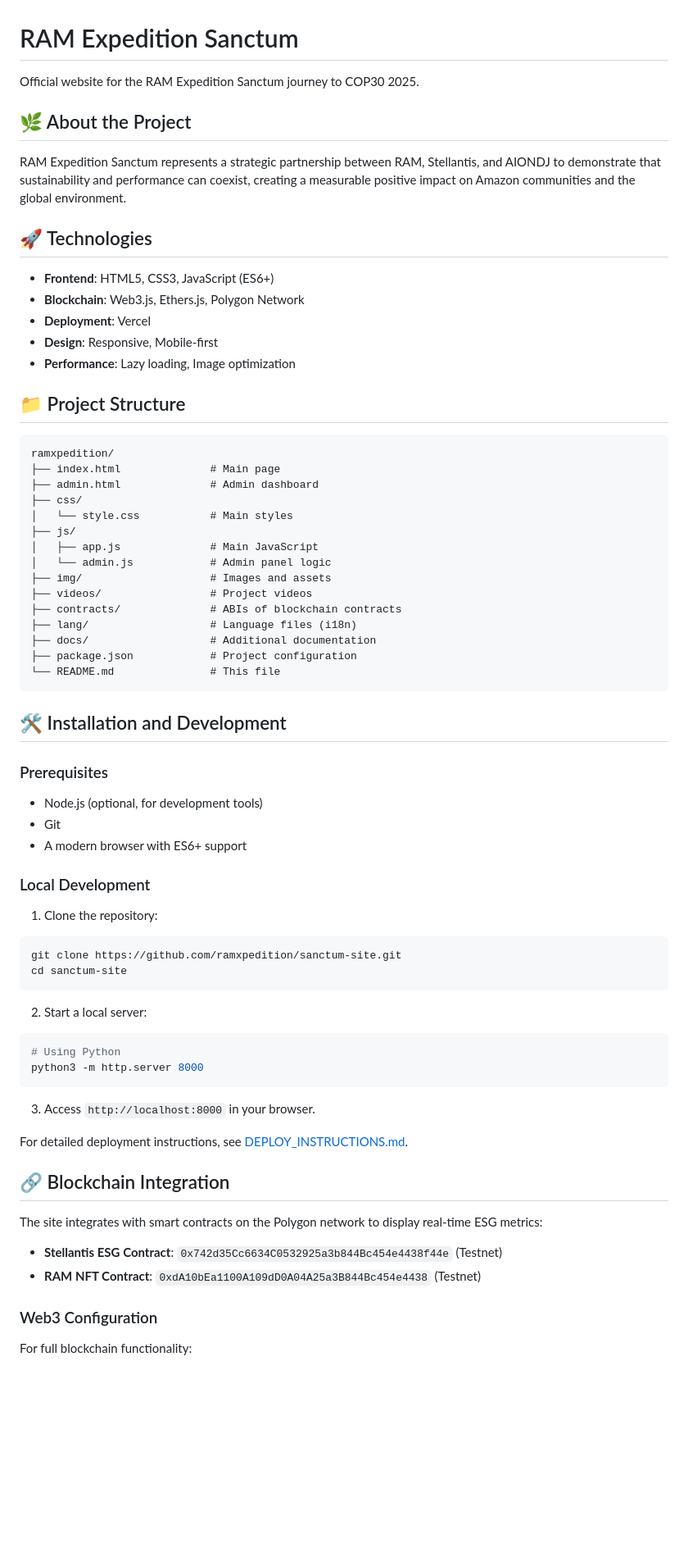
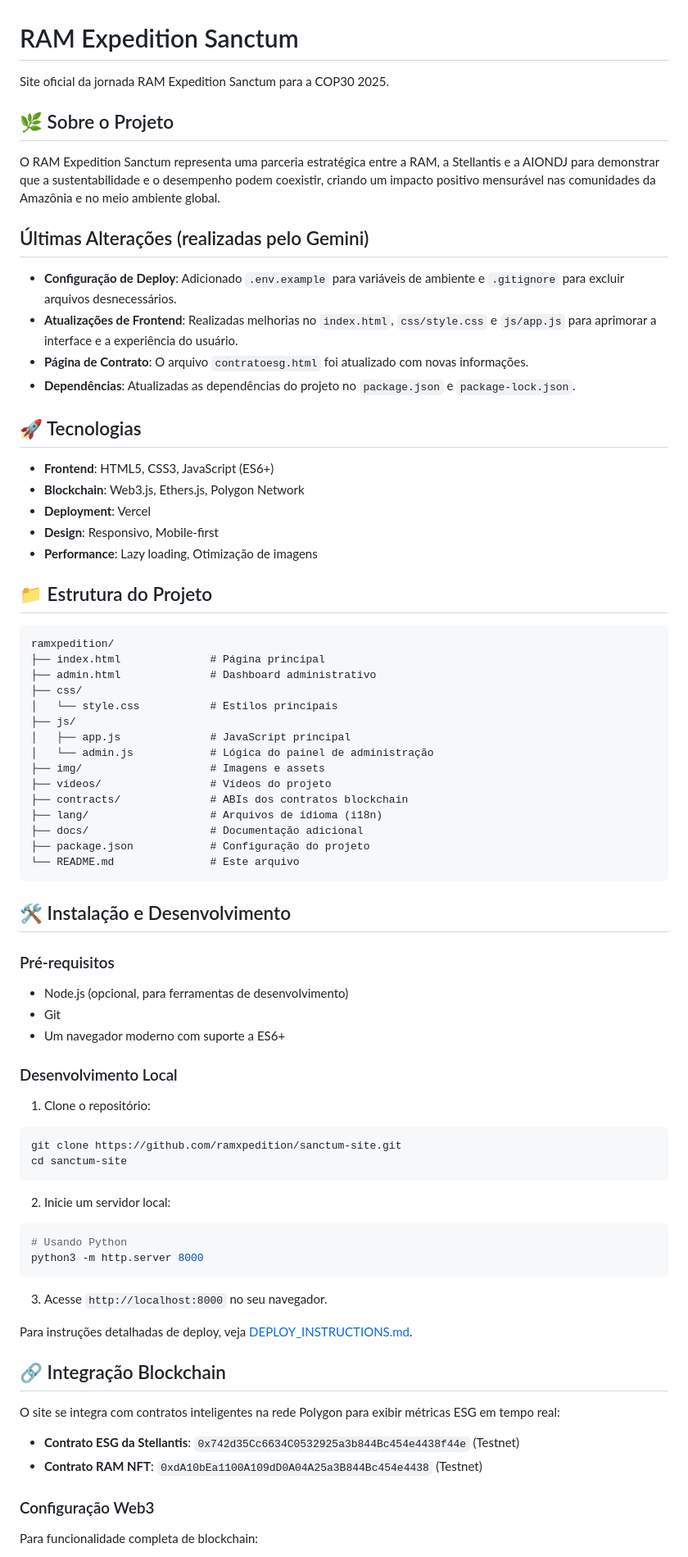
Before and after one commit to SanctumPortal/ramxpeditionsanctum, a Markdown page: README.md, the part around the change printed below. Shown: that part at 82% size. Drawn GitHub-style; blank space fills up the shorter version.

````diff
--- a/README.md
+++ b/README.md
@@ -1,72 +1,79 @@
 # RAM Expedition Sanctum
 
-Official website for the RAM Expedition Sanctum journey to COP30 2025.
+Site oficial da jornada RAM Expedition Sanctum para a COP30 2025.
 
-## 🌿 About the Project
+## 🌿 Sobre o Projeto
 
-RAM Expedition Sanctum represents a strategic partnership between RAM, Stellantis, and AIONDJ to demonstrate that sustainability and performance can coexist, creating a measurable positive impact on Amazon communities and the global environment.
+O RAM Expedition Sanctum representa uma parceria estratégica entre a RAM, a Stellantis e a AIONDJ para demonstrar que a sustentabilidade e o desempenho podem coexistir, criando um impacto positivo mensurável nas comunidades da Amazônia e no meio ambiente global.
 
-## 🚀 Technologies
+## Últimas Alterações (realizadas pelo Gemini)
+
+- **Configuração de Deploy**: Adicionado `.env.example` para variáveis de ambiente e `.gitignore` para excluir arquivos desnecessários.
+- **Atualizações de Frontend**: Realizadas melhorias no `index.html`, `css/style.css` e `js/app.js` para aprimorar a interface e a experiência do usuário.
+- **Página de Contrato**: O arquivo `contratoesg.html` foi atualizado com novas informações.
+- **Dependências**: Atualizadas as dependências do projeto no `package.json` e `package-lock.json`.
+
+## 🚀 Tecnologias
 
 - **Frontend**: HTML5, CSS3, JavaScript (ES6+)
 - **Blockchain**: Web3.js, Ethers.js, Polygon Network
 - **Deployment**: Vercel
-- **Design**: Responsive, Mobile-first
-- **Performance**: Lazy loading, Image optimization
+- **Design**: Responsivo, Mobile-first
+- **Performance**: Lazy loading, Otimização de imagens
 
-## 📁 Project Structure
+## 📁 Estrutura do Projeto
 
 ```
 ramxpedition/
-├── index.html              # Main page
-├── admin.html              # Admin dashboard
+├── index.html              # Página principal
+├── admin.html              # Dashboard administrativo
 ├── css/
-│   └── style.css           # Main styles
+│   └── style.css           # Estilos principais
 ├── js/
-│   ├── app.js              # Main JavaScript
-│   └── admin.js            # Admin panel logic
-├── img/                    # Images and assets
-├── videos/                 # Project videos
-├── contracts/              # ABIs of blockchain contracts
-├── lang/                   # Language files (i18n)
-├── docs/                   # Additional documentation
-├── package.json            # Project configuration
-└── README.md               # This file
+│   ├── app.js              # JavaScript principal
+│   └── admin.js            # Lógica do painel de administração
+├── img/                    # Imagens e assets
+├── videos/                 # Vídeos do projeto
+├── contracts/              # ABIs dos contratos blockchain
+├── lang/                   # Arquivos de idioma (i18n)
+├── docs/                   # Documentação adicional
+├── package.json            # Configuração do projeto
+└── README.md               # Este arquivo
 ```
 
-## 🛠️ Installation and Development
+## 🛠️ Instalação e Desenvolvimento
 
-### Prerequisites
-- Node.js (optional, for development tools)
+### Pré-requisitos
+- Node.js (opcional, para ferramentas de desenvolvimento)
 - Git
-- A modern browser with ES6+ support
+- Um navegador moderno com suporte a ES6+
 
-### Local Development
+### Desenvolvimento Local
 
-1. Clone the repository:
+1. Clone o repositório:
 ```bash
 git clone https://github.com/ramxpedition/sanctum-site.git
 cd sanctum-site
 ```
 
-2. Start a local server:
+2. Inicie um servidor local:
 ```bash
-# Using Python
+# Usando Python
 python3 -m http.server 8000
 ```
 
-3. Access `http://localhost:8000` in your browser.
+3. Acesse `http://localhost:8000` no seu navegador.
 
-For detailed deployment instructions, see [DEPLOY_INSTRUCTIONS.md](DEPLOY_INSTRUCTIONS.md).
+Para instruções detalhadas de deploy, veja [DEPLOY_INSTRUCTIONS.md](DEPLOY_INSTRUCTIONS.md).
 
-## 🔗 Blockchain Integration
+## 🔗 Integração Blockchain
 
-The site integrates with smart contracts on the Polygon network to display real-time ESG metrics:
+O site se integra com contratos inteligentes na rede Polygon para exibir métricas ESG em tempo real:
 
-- **Stellantis ESG Contract**: `0x742d35Cc6634C0532925a3b844Bc454e4438f44e` (Testnet)
-- **RAM NFT Contract**: `0xdA10bEa1100A109dD0A04A25a3B844Bc454e4438` (Testnet)
+- **Contrato ESG da Stellantis**: `0x742d35Cc6634C0532925a3b844Bc454e4438f44e` (Testnet)
+- **Contrato RAM NFT**: `0xdA10bEa1100A109dD0A04A25a3B844Bc454e4438` (Testnet)
 
-### Web3 Configuration
+### Configuração Web3
 
-For full blockchain functionality:
+Para funcionalidade completa de blockchain:
 
````
Also changed, not shown: other parts of README.md (+46 -46 lines).
